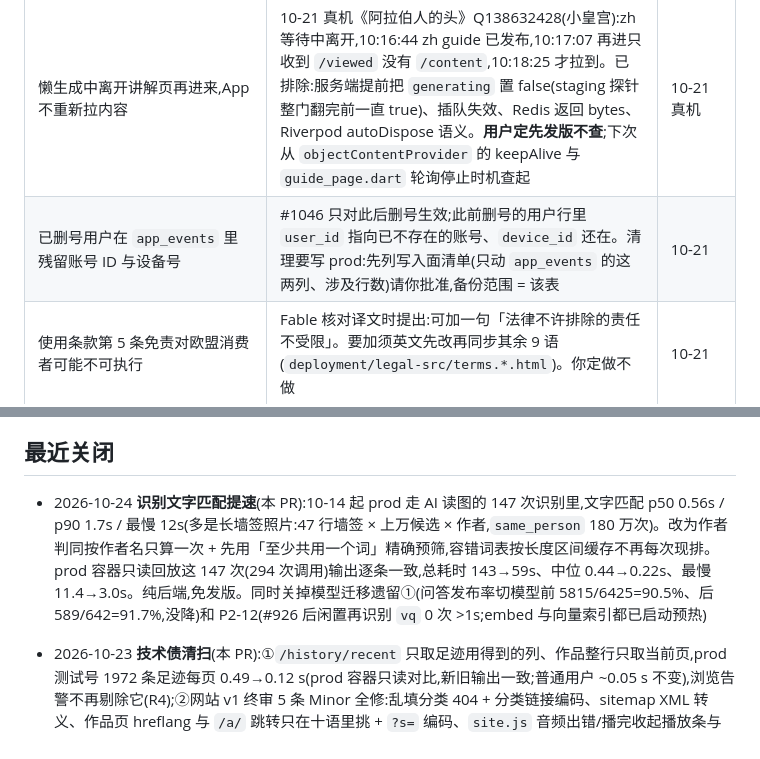
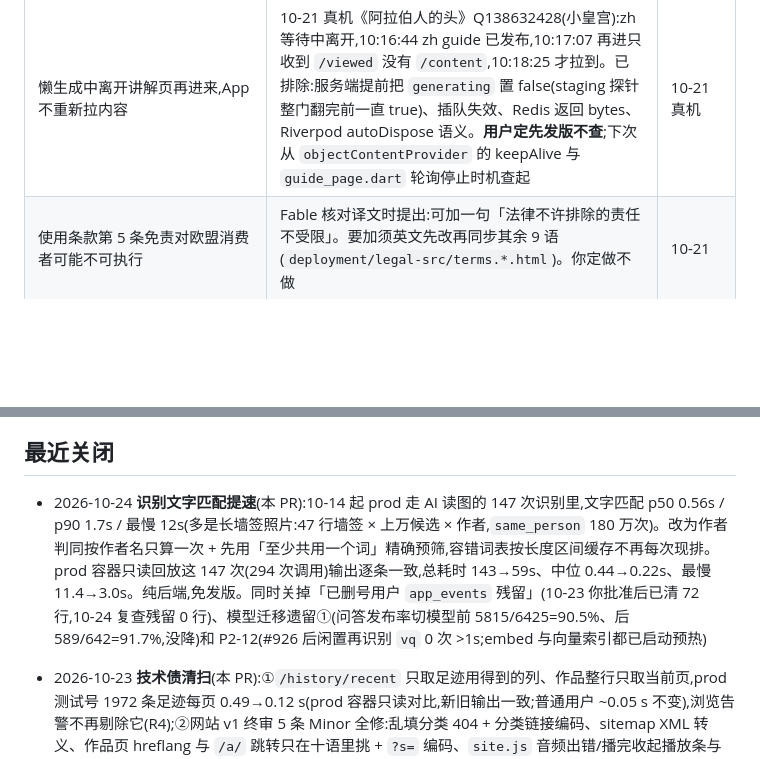
Before and after one commit to appcraft008-dev/GoMuseum, a Markdown page: docs/ops/backlog.md, 2 parts joined by grey strips. Drawn GitHub-style; blank space fills up the shorter version.

Commit message:
docs(ops): 删号残留 10-23 已清,台账删旧行
Co-Authored-By: Claude Opus 5.5 <noreply@anthropic.com>
Claude-Session: https://claude.ai/code/session_01EQgJmCjbBm5Z2hmZMXmurZ

```diff
--- a/docs/ops/backlog.md
+++ b/docs/ops/backlog.md
@@ -57,7 +57,6 @@
 | **App 连续识别 20+ 分钟后自动重启**(V59 真机,巴黎 4 馆游客照测试) | 10-12 04:57:22(橘园,确认后进讲解页 6s)与 05:19:48(奥赛,讲解页停 50s)各冷启动一次;服务器请求全 200。Crashlytics 无原生崩溃 → **疑系统内存不足杀进程**(Crashlytics 抓不到),未坐实。**下一步**:手机 USB 连电脑跑 `adb shell dumpsys activity exit-info com.gomuseum.app` 看退出原因(LOW_MEMORY / CRASH_NATIVE 等,事后可查,记录会滚动别拖太久)。若是内存:嫌疑①每次命中都后台重拉全部足迹(~900 条 9 个请求,`history_providers.dart` loadHistory)(**10-12 #905 已改为只拉最新一页,V60 起已包含;用 V67 真机连拍 20+ 分钟再看还重不重启**)②反复进出讲解页的 hero 大图/音频播放器未释放 | 10-12 真机测试 |
 | Crashlytics 把所有界面层错误按「致命崩溃」上报 | `main.dart:25` `FlutterError.onError = recordFlutterFatalError` → 图片加载失败(维基 429)、字体下载断线都算 crash,控制台「未遇到崩溃的用户」只剩 48%,严重失真,真闪退被淹没。✅ 已改非致命上报(`recordFlutterError`,只有真正未捕获的异步错误才 fatal),代码已合 staging(#932),V62 起的包已包含(当前 V67)。**待看**:Crashlytics「未遇到崩溃的用户」比例是否回正 | 10-12 查重启时发现 |
 | 懒生成中离开讲解页再进来,App 不重新拉内容 | 10-21 真机《阿拉伯人的头》Q138632428(小皇宫):zh 等待中离开,10:16:44 zh guide 已发布,10:17:07 再进只收到 `/viewed` 没有 `/content`,10:18:25 才拉到。已排除:服务端提前把 `generating` 置 false(staging 探针整门翻完前一直 true)、插队失效、Redis 返回 bytes、Riverpod autoDispose 语义。**用户定先发版不查**;下次从 `objectContentProvider` 的 keepAlive 与 `guide_page.dart` 轮询停止时机查起 | 10-21 真机 |
-| 已删号用户在 `app_events` 里残留账号 ID 与设备号 | #1046 只对此后删号生效;此前删号的用户行里 `user_id` 指向已不存在的账号、`device_id` 还在。清理要写 prod:先列写入面清单(只动 `app_events` 的这两列、涉及行数)请你批准,备份范围 = 该表 | 10-21 |
 | 使用条款第 5 条免责对欧盟消费者可能不可执行 | Fable 核对译文时提出:可加一句「法律不许排除的责任不受限」。要加须英文先改再同步其余 9 语(`deployment/legal-src/terms.*.html`)。你定做不做 | 10-21 |
 | 1.0.1 前端小改动合集(下个出包时做,下一包版本代码从 70 起) | ①App 打开隐私政策/使用条款链接时带 `?lang=<App 当前语言>`(现在靠浏览器语言);②「懒生成中离开再进不重拉」排查结果若是前端问题一并修(见上条) | 10-21 |
 | App 里「必看」显性化(10-23 用户提出) | 必看清单现在只在后端把这些作品排到馆藏列表最前,App 没有任何标记或入口(网站文案已改成不提它)。做法:后端作品数据加 `must_see: bool`(加法,老 App 不受影响)→ 前端馆藏页加「必看」角标/筛选,**需发版**,V69 之后排 | 10-23 |
@@ -120,7 +119,7 @@
 
 ## 最近关闭
 
-- 2026-10-24 **识别文字匹配提速**(本 PR):10-14 起 prod 走 AI 读图的 147 次识别里,文字匹配 p50 0.56s / p90 1.7s / 最慢 12s(多是长墙签照片:47 行墙签 × 上万候选 × 作者,`same_person` 180 万次)。改为作者判同按作者名只算一次 + 先用「至少共用一个词」精确预筛,容错词表按长度区间缓存不再每次现排。prod 容器只读回放这 147 次(294 次调用)输出逐条一致,总耗时 143→59s、中位 0.44→0.22s、最慢 11.4→3.0s。纯后端,免发版。同时关掉模型迁移遗留①(问答发布率切模型前 5815/6425=90.5%、后 589/642=91.7%,没降)和 P2-12(#926 后闲置再识别 `vq` 0 次 >1s;embed 与向量索引都已启动预热)
+- 2026-10-24 **识别文字匹配提速**(本 PR):10-14 起 prod 走 AI 读图的 147 次识别里,文字匹配 p50 0.56s / p90 1.7s / 最慢 12s(多是长墙签照片:47 行墙签 × 上万候选 × 作者,`same_person` 180 万次)。改为作者判同按作者名只算一次 + 先用「至少共用一个词」精确预筛,容错词表按长度区间缓存不再每次现排。prod 容器只读回放这 147 次(294 次调用)输出逐条一致,总耗时 143→59s、中位 0.44→0.22s、最慢 11.4→3.0s。纯后端,免发版。同时关掉「已删号用户 `app_events` 残留」(10-23 你批准后已清 72 行,10-24 复查残留 0 行)、模型迁移遗留①(问答发布率切模型前 5815/6425=90.5%、后 589/642=91.7%,没降)和 P2-12(#926 后闲置再识别 `vq` 0 次 >1s;embed 与向量索引都已启动预热)
 - 2026-10-23 **技术债清扫**(本 PR):①`/history/recent` 只取足迹用得到的列、作品整行只取当前页,prod 测试号 1972 条足迹每页 0.49→0.12 s(prod 容器只读对比,新旧输出一致;普通用户 ~0.05 s 不变),浏览告警不再剔除它(R4);②网站 v1 终审 5 条 Minor 全修:乱填分类 404 + 分类链接编码、sitemap XML 转义、作品页 hreflang 与 `/a/` 跳转只在十语里挑 + `?s=` 编码、`site.js` 音频出错/播完收起播放条与「回到正在播放」、`/w/audio` 试听缓存未命中重算一次;③台账清掉已完成的旧行:十语政策页与网站 v1(10-23 已上线)、压测三处调整((b)(c) 阶段 0 已做,(a) 并入第五节阶段 1)、模型迁移遗留④(#1027 已上 prod,prod web 日志近 72 小时「Event loop is closed」0 次)
 - 2026-10-23 **弹性扩容阶段 0 上 prod**(#1060 + 终审 7 条 Minor #1063,随 #1061 发版):监控 `ops_check` cron 每 5 分钟(头 7 天只记不发,10-30 定阈值开邮件)、游客登录 30 次/时、正式账号 IP 额度 600 段单独计数、大模型默认 90 秒超时、识别兜底记账与价目表、懒生成/TTS 埋点;staging 限 2 核 4G;prod nginx 总区 50r/s burst 100 + 识别区 2r/s burst 50(原「nginx 限流阈值」观察项关闭);prod postgres `max_connections` 100→400。运维 `docs/ops/capacity-runbook.md`。实测:同一 IP 同时 60 个请求 → 占 56 个库连接、浏览 p95 2.3 秒(阶段 2 连接触发线 40 合理)
 
```
